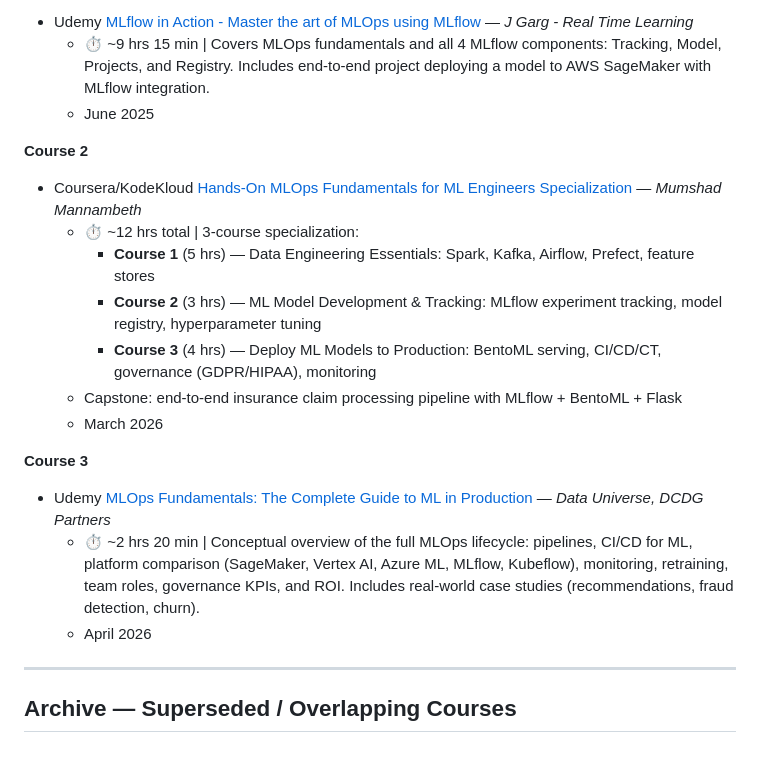
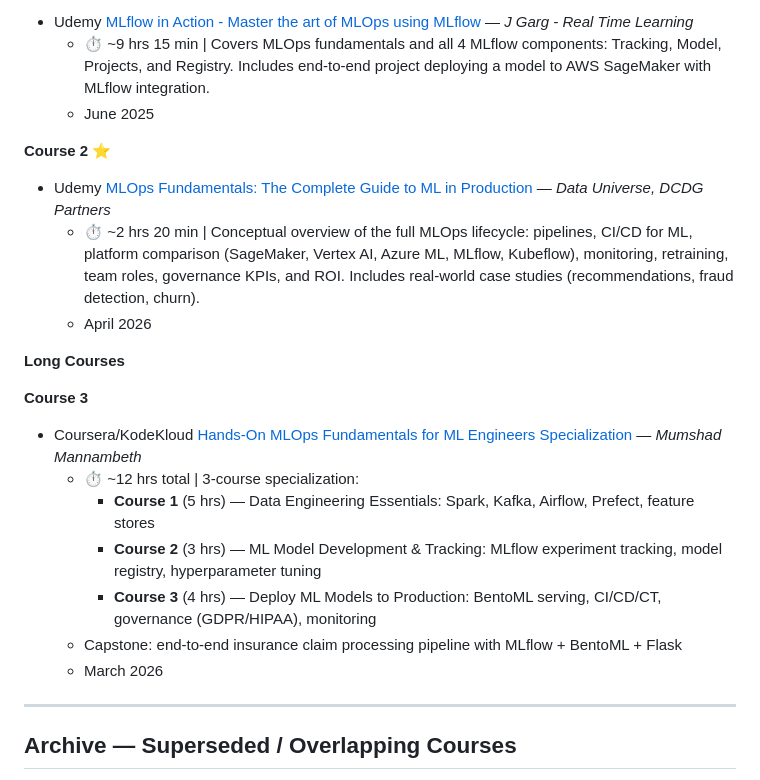
Before and after one commit to nealrichter/research, a Markdown page: mini_llm_learning_plan.md, the part around one of its changes. Rendered like a GitHub page; blank space fills up the shorter version.

Commit message:
add core courses in each module

```diff
--- a/mini_llm_learning_plan.md
+++ b/mini_llm_learning_plan.md
@@ -157,7 +157,14 @@
   - ⏱ ~9 hrs 15 min | Covers MLOps fundamentals and all 4 MLflow components: Tracking, Model, Projects, and Registry. Includes end-to-end project deploying a model to AWS SageMaker with MLflow integration.
   - June 2025
 
-**Course 2**
+**Course 2** ⭐
+- Udemy [MLOps Fundamentals: The Complete Guide to ML in Production](https://www.udemy.com/course/mlops-fundamentals-the-complete-guide-to-ml-in-production/) — *Data Universe, DCDG Partners*
+  - ⏱ ~2 hrs 20 min | Conceptual overview of the full MLOps lifecycle: pipelines, CI/CD for ML, platform comparison (SageMaker, Vertex AI, Azure ML, MLflow, Kubeflow), monitoring, retraining, team roles, governance KPIs, and ROI. Includes real-world case studies (recommendations, fraud detection, churn).
+  - April 2026
+
+**Long Courses**
+
+**Course 3**
 - Coursera/KodeKloud [Hands-On MLOps Fundamentals for ML Engineers Specialization](https://www.coursera.org/specializations/fundamentals-of-mlops) — *Mumshad Mannambeth*
   - ⏱ ~12 hrs total | 3-course specialization:
     - **Course 1** (5 hrs) — Data Engineering Essentials: Spark, Kafka, Airflow, Prefect, feature stores
@@ -165,11 +172,6 @@
     - **Course 3** (4 hrs) — Deploy ML Models to Production: BentoML serving, CI/CD/CT, governance (GDPR/HIPAA), monitoring
   - Capstone: end-to-end insurance claim processing pipeline with MLflow + BentoML + Flask
   - March 2026
-
-**Course 3**
-- Udemy [MLOps Fundamentals: The Complete Guide to ML in Production](https://www.udemy.com/course/mlops-fundamentals-the-complete-guide-to-ml-in-production/) — *Data Universe, DCDG Partners*
-  - ⏱ ~2 hrs 20 min | Conceptual overview of the full MLOps lifecycle: pipelines, CI/CD for ML, platform comparison (SageMaker, Vertex AI, Azure ML, MLflow, Kubeflow), monitoring, retraining, team roles, governance KPIs, and ROI. Includes real-world case studies (recommendations, fraud detection, churn).
-  - April 2026
 
 ---
 
```
Also changed, not shown: other parts of mini_llm_learning_plan.md (+9 -9 lines).
